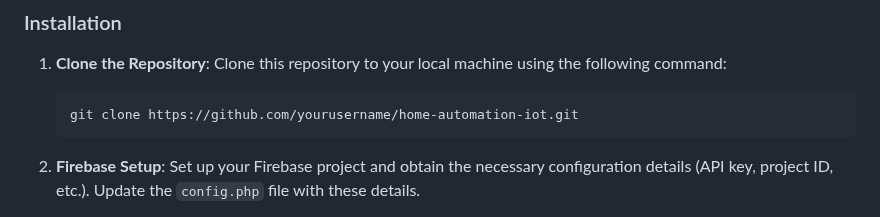
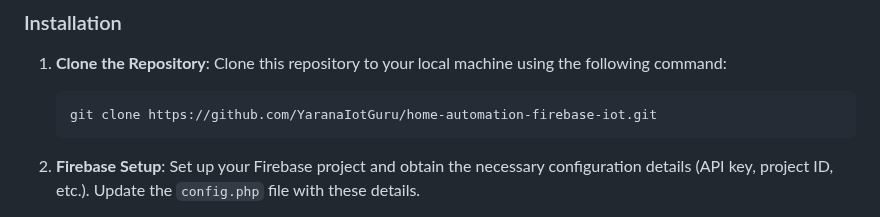
Before and after one commit to YaranaIotGuru/home-automation-firebase-iot, a Markdown page: README.md, the part around the change. Rendered like a GitHub page.

````diff
--- a/README.md
+++ b/README.md
@@ -33,7 +33,7 @@ To get started with this project, you will need the following:
 
 1. **Clone the Repository**: Clone this repository to your local machine using the following command:
     ```bash
-    git clone https://github.com/yourusername/home-automation-iot.git
+    git clone https://github.com/YaranaIotGuru/home-automation-firebase-iot.git
     ```
 
 2. **Firebase Setup**: Set up your Firebase project and obtain the necessary configuration details (API key, project ID, etc.). Update the `config.php` file with these details.
````
